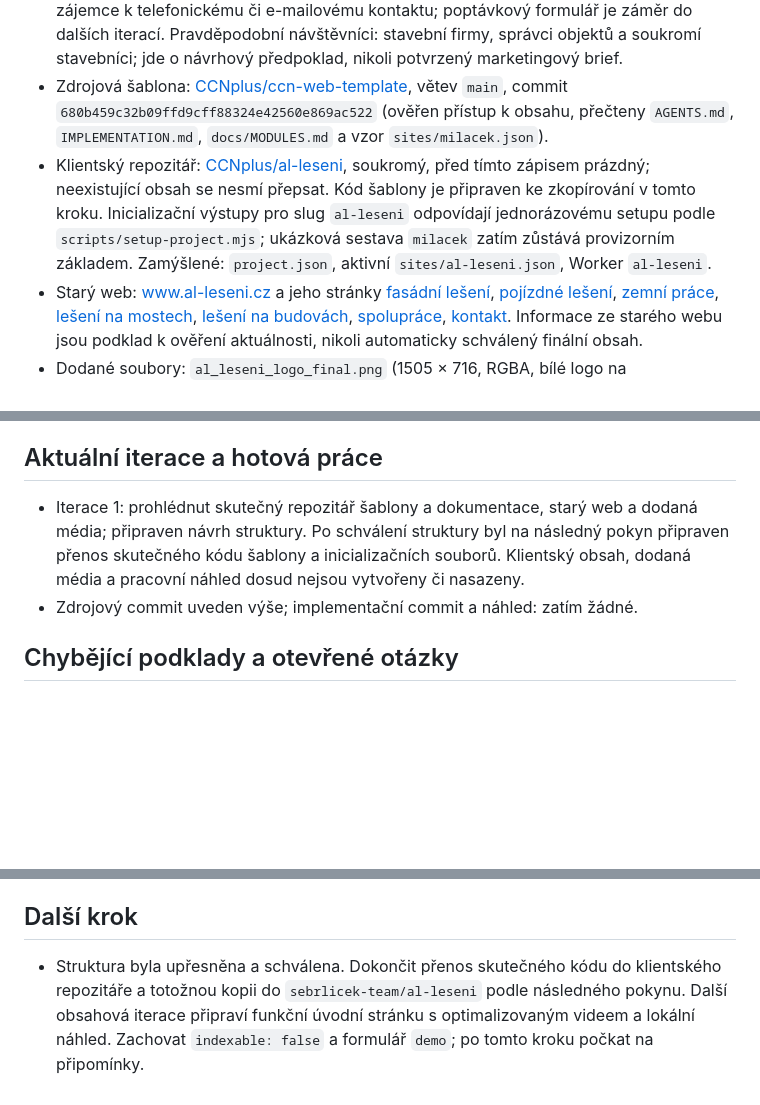
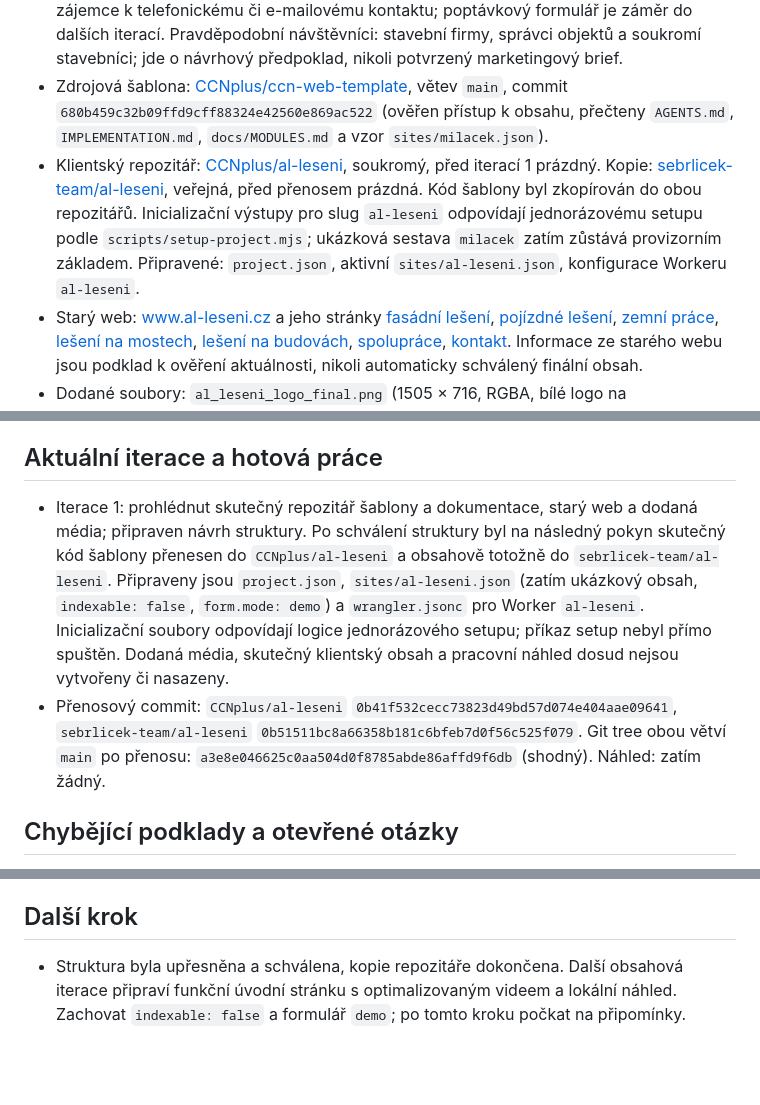
Before and after one commit to sebrlicek-team/al-leseni, a Markdown page: docs/PROJECT.md, 3 parts joined by grey strips. GitHub-like rendering; blank space fills up the shorter version.

Commit message:
Sync project status with CCNplus repository

```diff
--- a/docs/PROJECT.md
+++ b/docs/PROJECT.md
@@ -4,7 +4,7 @@
 - Cíl: nový klientský web jako samostatná kopie skutečného kódu CCNplus/ccn-web-template, s konfigurací obsahu v `sites/*.json`, moduly ze `src/modules/` a nasazením `dist` na Cloudflare. V iteraci 1 se zpracovává pouze zadání a struktura.
 - Hlavní účel: srozumitelně představit pronájem a montáž lešení i zemní práce a dovést zájemce k telefonickému či e-mailovému kontaktu; poptávkový formulář je záměr do dalších iterací. Pravděpodobní návštěvníci: stavební firmy, správci objektů a soukromí stavebníci; jde o návrhový předpoklad, nikoli potvrzený marketingový brief.
 - Zdrojová šablona: [CCNplus/ccn-web-template](https://github.com/CCNplus/ccn-web-template), větev `main`, commit `680b459c32b09ffd9cff88324e42560e869ac522` (ověřen přístup k obsahu, přečteny `AGENTS.md`, `IMPLEMENTATION.md`, `docs/MODULES.md` a vzor `sites/milacek.json`).
-- Klientský repozitář: [CCNplus/al-leseni](https://github.com/CCNplus/al-leseni), soukromý, před tímto zápisem prázdný; neexistující obsah se nesmí přepsat. Kód šablony je připraven ke zkopírování v tomto kroku. Inicializační výstupy pro slug `al-leseni` odpovídají jednorázovému setupu podle `scripts/setup-project.mjs`; ukázková sestava `milacek` zatím zůstává provizorním základem. Zamýšlené: `project.json`, aktivní `sites/al-leseni.json`, Worker `al-leseni`.
+- Klientský repozitář: [CCNplus/al-leseni](https://github.com/CCNplus/al-leseni), soukromý, před iterací 1 prázdný. Kopie: [sebrlicek-team/al-leseni](https://github.com/sebrlicek-team/al-leseni), veřejná, před přenosem prázdná. Kód šablony byl zkopírován do obou repozitářů. Inicializační výstupy pro slug `al-leseni` odpovídají jednorázovému setupu podle `scripts/setup-project.mjs`; ukázková sestava `milacek` zatím zůstává provizorním základem. Připravené: `project.json`, aktivní `sites/al-leseni.json`, konfigurace Workeru `al-leseni`.
 - Starý web: [www.al-leseni.cz](https://www.al-leseni.cz/) a jeho stránky [fasádní lešení](https://www.al-leseni.cz/fasadni-leseni.htm), [pojízdné lešení](https://www.al-leseni.cz/pojizdne-leseni-alufix.htm), [zemní práce](https://www.al-leseni.cz/zemni-prace-hradec-kralove-bagr-pardubice-rypadlo-trebechovice-vykopy-holice-nakladac-rychnov.htm), [lešení na mostech](https://www.al-leseni.cz/fotogalerie-leseni-na-mostech.htm), [lešení na budovách](https://www.al-leseni.cz/fotogalerie-leseni-na-budovach.htm), [spolupráce](https://www.al-leseni.cz/spolupracujeme.htm), [kontakt](https://www.al-leseni.cz/kontakt.htm). Informace ze starého webu jsou podklad k ověření aktuálnosti, nikoli automaticky schválený finální obsah.
 - Dodané soubory: `al_leseni_logo_final.png` (1505 × 716, RGBA, bílé logo na transparentním pozadí) a `video_banner_al_leseni.mp4` (H.264/AAC, 1280 × 720, 25,83 s, 29 954 725 B ≈ 28,6 MiB). Záběr videa ukazuje konstrukci lešení na mostě nad vodou. Zdroj: uživatelem přiložené soubory.
 - Pracovní adresa: `https://al-leseni.ccn-dev.cz`. Finální doména není výslovně určena; starý web je na `www.al-leseni.cz`, převzetí této domény musí být potvrzeno.
@@ -35,8 +35,8 @@ Návrh stránek, cest a pořadí sekcí (zatím neschválený):
 - 2026-10-30, následný pokyn: zadavatel ponechal podrobné řešení na nás, výslovně požadoval samostatné stránky mostů a budov a následnou kopii klientského repozitáře do `sebrlicek-team/al-leseni`. Struktura je tímto schválena v uvedeném rozsahu; konkrétní vzhled, obsah a ceny zůstávají otevřené.
 
 ## Aktuální iterace a hotová práce
-- Iterace 1: prohlédnut skutečný repozitář šablony a dokumentace, starý web a dodaná média; připraven návrh struktury. Po schválení struktury byl na následný pokyn připraven přenos skutečného kódu šablony a inicializačních souborů. Klientský obsah, dodaná média a pracovní náhled dosud nejsou vytvořeny či nasazeny.
-- Zdrojový commit uveden výše; implementační commit a náhled: zatím žádné.
+- Iterace 1: prohlédnut skutečný repozitář šablony a dokumentace, starý web a dodaná média; připraven návrh struktury. Po schválení struktury byl na následný pokyn skutečný kód šablony přenesen do `CCNplus/al-leseni` a obsahově totožně do `sebrlicek-team/al-leseni`. Připraveny jsou `project.json`, `sites/al-leseni.json` (zatím ukázkový obsah, `indexable: false`, `form.mode: demo`) a `wrangler.jsonc` pro Worker `al-leseni`. Inicializační soubory odpovídají logice jednorázového setupu; příkaz setup nebyl přímo spuštěn. Dodaná média, skutečný klientský obsah a pracovní náhled dosud nejsou vytvořeny či nasazeny.
+- Přenosový commit: `CCNplus/al-leseni` `0b41f532cecc73823d49bd57d074e404aae09641`, `sebrlicek-team/al-leseni` `0b51511bc8a66358b181c6bfeb7d0f56c525f079`. Git tree obou větví `main` po přenosu: `a3e8e046625c0aa504d0f8785abde86affd9f6db` (shodný). Náhled: zatím žádný.
 
 ## Chybějící podklady a otevřené otázky
 - Struktura schválena; „Spolupracujeme“ zůstane v patičce, mosty a budovy mají samostatné stránky.
@@ -55,4 +55,4 @@ Návrh stránek, cest a pořadí sekcí (zatím neschválený):
 - Indexace pracovní / finální adresy: zatím nic není nasazeno. Pro pracovní konfiguraci požadováno `indexable: false`; při výslovně zadaném ostrém spuštění skutečná HTTPS doména, `indexable: true` a kontrola `robots.txt`, `sitemap.xml`, canonical, meta robots a `X-Robots-Tag`. Pracovní adresa nesmí být další indexovatelnou kopií.
 
 ## Další krok
-- Struktura byla upřesněna a schválena. Dokončit přenos skutečného kódu do klientského repozitáře a totožnou kopii do `sebrlicek-team/al-leseni` podle následného pokynu. Další obsahová iterace připraví funkční úvodní stránku s optimalizovaným videem a lokální náhled. Zachovat `indexable: false` a formulář `demo`; po tomto kroku počkat na připomínky.
+- Struktura byla upřesněna a schválena, kopie repozitáře dokončena. Další obsahová iterace připraví funkční úvodní stránku s optimalizovaným videem a lokální náhled. Zachovat `indexable: false` a formulář `demo`; po tomto kroku počkat na připomínky.
```
